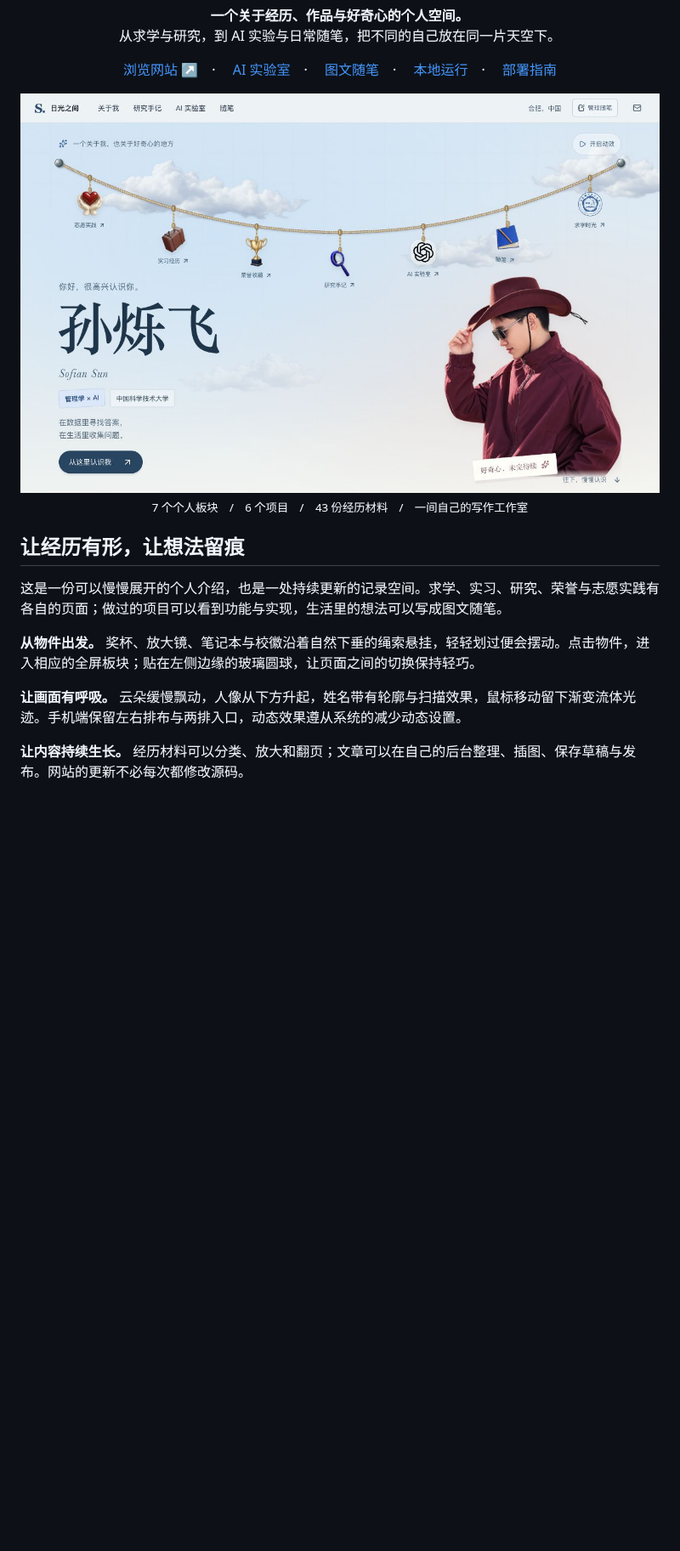
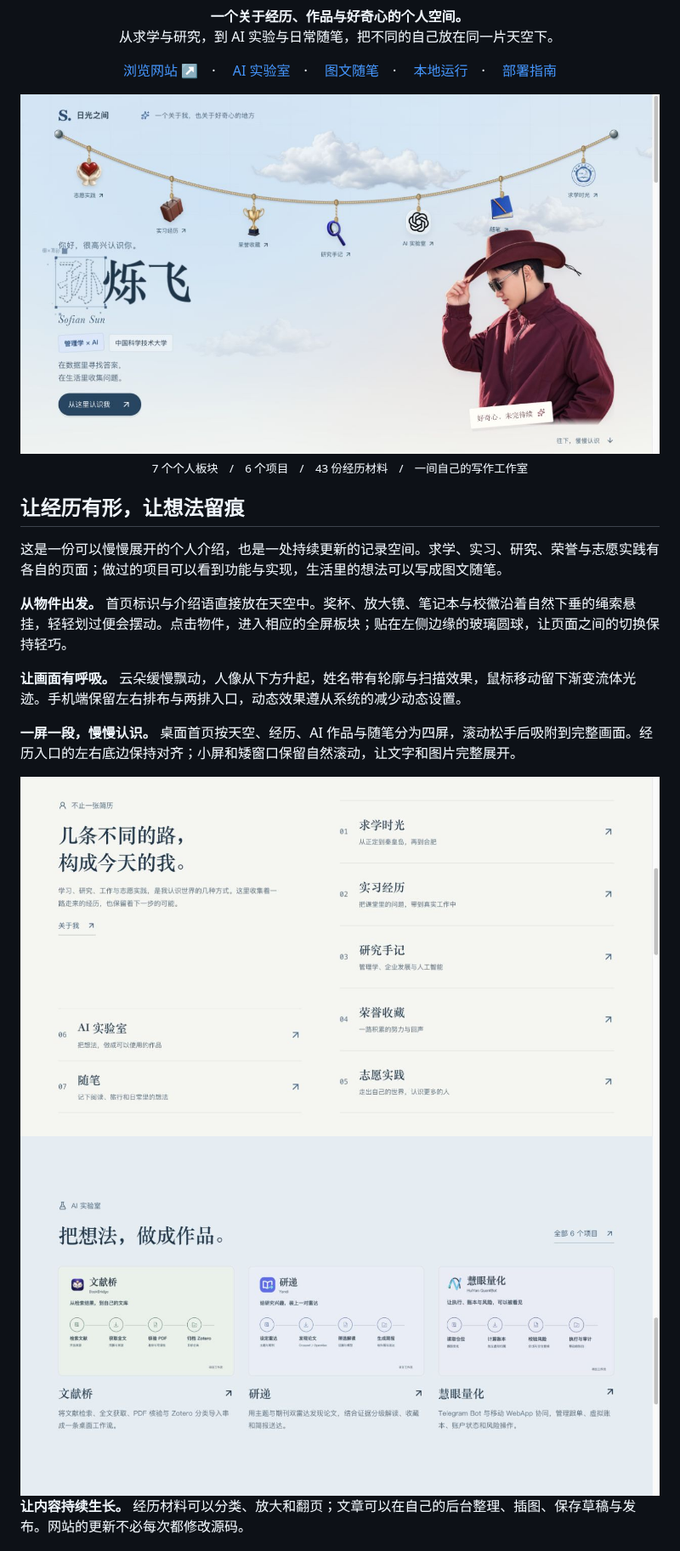
Before and after one commit to xiaofei03/xiaofei03.ren, a Markdown page: README.md, the part around one of its changes. Shown at 85% size. GitHub-like rendering; pictures changed too: docs/media/home-desktop.jpg, docs/media/home-work.jpg (added), docs/media/journey.jpg (added); blank space fills up the shorter version.

```diff
--- a/README.md
+++ b/README.md
@@ -27,9 +27,15 @@
 
 这是一份可以慢慢展开的个人介绍，也是一处持续更新的记录空间。求学、实习、研究、荣誉与志愿实践有各自的页面；做过的项目可以看到功能与实现，生活里的想法可以写成图文随笔。
 
-**从物件出发。** 奖杯、放大镜、笔记本与校徽沿着自然下垂的绳索悬挂，轻轻划过便会摆动。点击物件，进入相应的全屏板块；贴在左侧边缘的玻璃圆球，让页面之间的切换保持轻巧。
+**从物件出发。** 首页标识与介绍语直接放在天空中。奖杯、放大镜、笔记本与校徽沿着自然下垂的绳索悬挂，轻轻划过便会摆动。点击物件，进入相应的全屏板块；贴在左侧边缘的玻璃圆球，让页面之间的切换保持轻巧。
 
 **让画面有呼吸。** 云朵缓慢飘动，人像从下方升起，姓名带有轮廓与扫描效果，鼠标移动留下渐变流体光迹。手机端保留左右排布与两排入口，动态效果遵从系统的减少动态设置。
+
+**一屏一段，慢慢认识。** 桌面首页按天空、经历、AI 作品与随笔分为四屏，滚动松手后吸附到完整画面。经历入口的左右底边保持对齐；小屏和矮窗口保留自然滚动，让文字和图片完整展开。
+
+<img src="docs/media/journey.jpg" alt="首页经历屏：左下 AI 实验室与随笔入口，和右侧五段经历的底边对齐" width="100%" />
+
+<img src="docs/media/home-work.jpg" alt="首页 AI 作品屏：三个项目的图文预览在同一屏完整呈现" width="100%" />
 
 **让内容持续生长。** 经历材料可以分类、放大和翻页；文章可以在自己的后台整理、插图、保存草稿与发布。网站的更新不必每次都修改源码。
 
```
Also changed, not shown: other parts of README.md (+2 -2 lines), docs/implementation.md (+5 -1 lines), docs/media/README.md (+9 -3 lines), docs/media/home-mobile.jpg, docs/media/notes.jpg, 6 other files.
